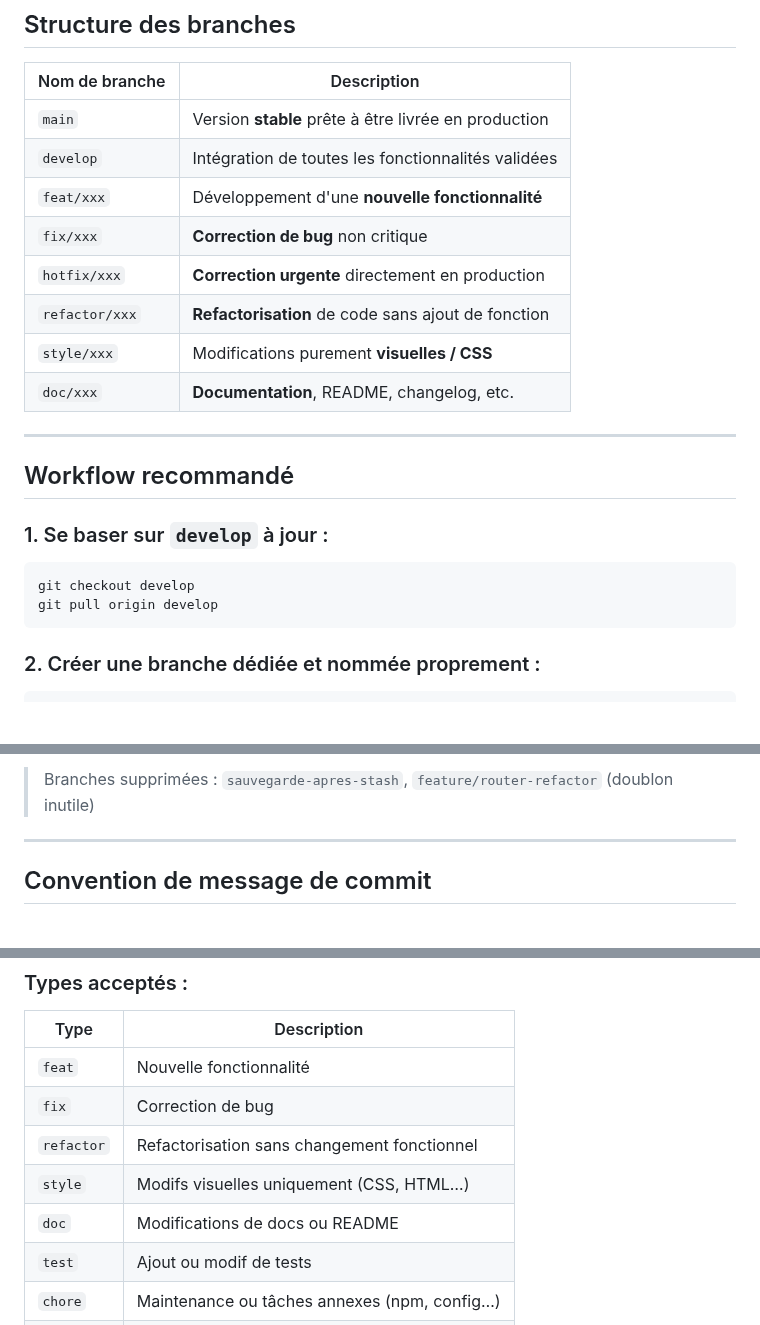
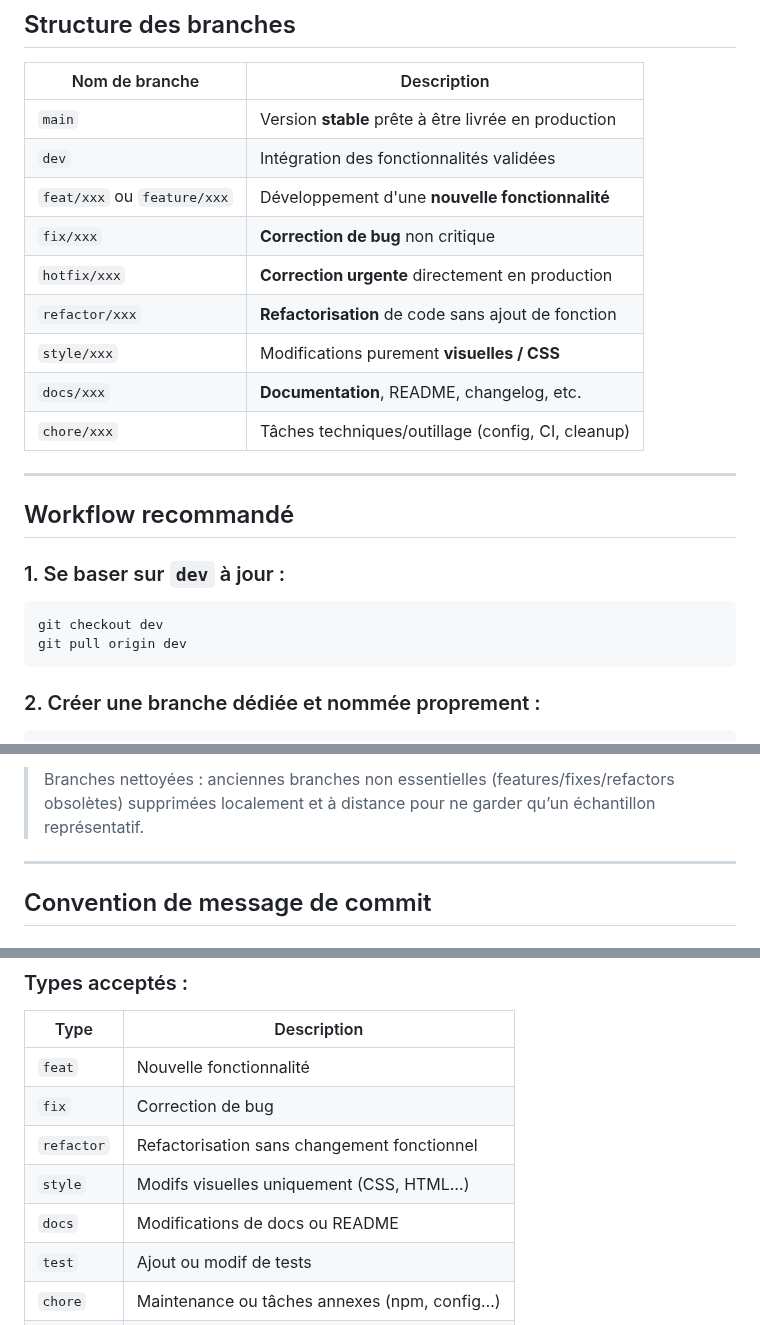
Before and after one commit to Guillaume0402/ecoride, a Markdown page: documentation/git-strategie.md, 3 parts joined by grey strips. GitHub-like rendering; blank space fills up the shorter version.

````diff
--- a/documentation/git-strategie.md
+++ b/documentation/git-strategie.md
@@ -11,22 +11,23 @@ Assurer un développement clair, organisé et conforme aux **bonnes pratiques de
 | Nom de branche       | Description                                           |
 |----------------------|-------------------------------------------------------|
 | `main`               | Version **stable** prête à être livrée en production |
-| `develop`            | Intégration de toutes les fonctionnalités validées   |
-| `feat/xxx`           | Développement d'une **nouvelle fonctionnalité**      |
+| `dev`                | Intégration des fonctionnalités validées             |
+| `feat/xxx` ou `feature/xxx` | Développement d'une **nouvelle fonctionnalité**      |
 | `fix/xxx`            | **Correction de bug** non critique                   |
 | `hotfix/xxx`         | **Correction urgente** directement en production     |
 | `refactor/xxx`       | **Refactorisation** de code sans ajout de fonction   |
 | `style/xxx`          | Modifications purement **visuelles / CSS**           |
-| `doc/xxx`            | **Documentation**, README, changelog, etc.          |
+| `docs/xxx`           | **Documentation**, README, changelog, etc.           |
+| `chore/xxx`          | Tâches techniques/outillage (config, CI, cleanup)    |
 
 ---
 
 ## Workflow recommandé
 
-### 1. Se baser sur `develop` à jour :
+### 1. Se baser sur `dev` à jour :
 ```bash
-git checkout develop
-git pull origin develop
+git checkout dev
+git pull origin dev
 ```
 
 ### 2. Créer une branche dédiée et nommée proprement :
@@ -129,5 +130,5 @@ git push origin main
 
->  Branches supprimées : `sauvegarde-apres-stash`, `feature/router-refactor` (doublon inutile)
+>  Branches nettoyées : anciennes branches non essentielles (features/fixes/refactors obsolètes) supprimées localement et à distance pour ne garder qu’un échantillon représentatif.
 
 ---
 
@@ -150,7 +151,7 @@ git push origin main
 | `fix`       |  Correction de bug                               |
 | `refactor`  |  Refactorisation sans changement fonctionnel     |
 | `style`     |  Modifs visuelles uniquement (CSS, HTML…)        |
-| `doc`       |  Modifications de docs ou README                 |
+| `docs`      |  Modifications de docs ou README                 |
 | `test`      |  Ajout ou modif de tests                         |
 | `chore`     |  Maintenance ou tâches annexes (npm, config…)    |
 | `hotfix`    |  Correction urgente en prod                      |
````
Also changed, not shown: other parts of documentation/git-strategie.md (+28 -28 lines).
